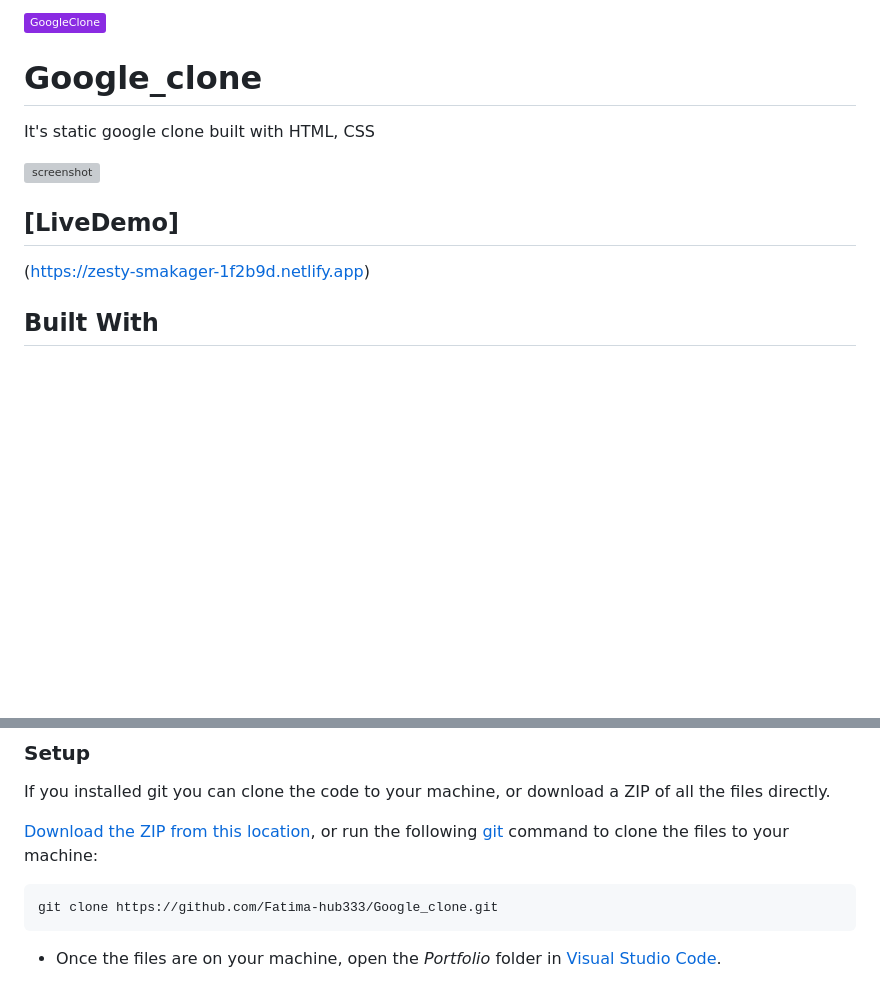
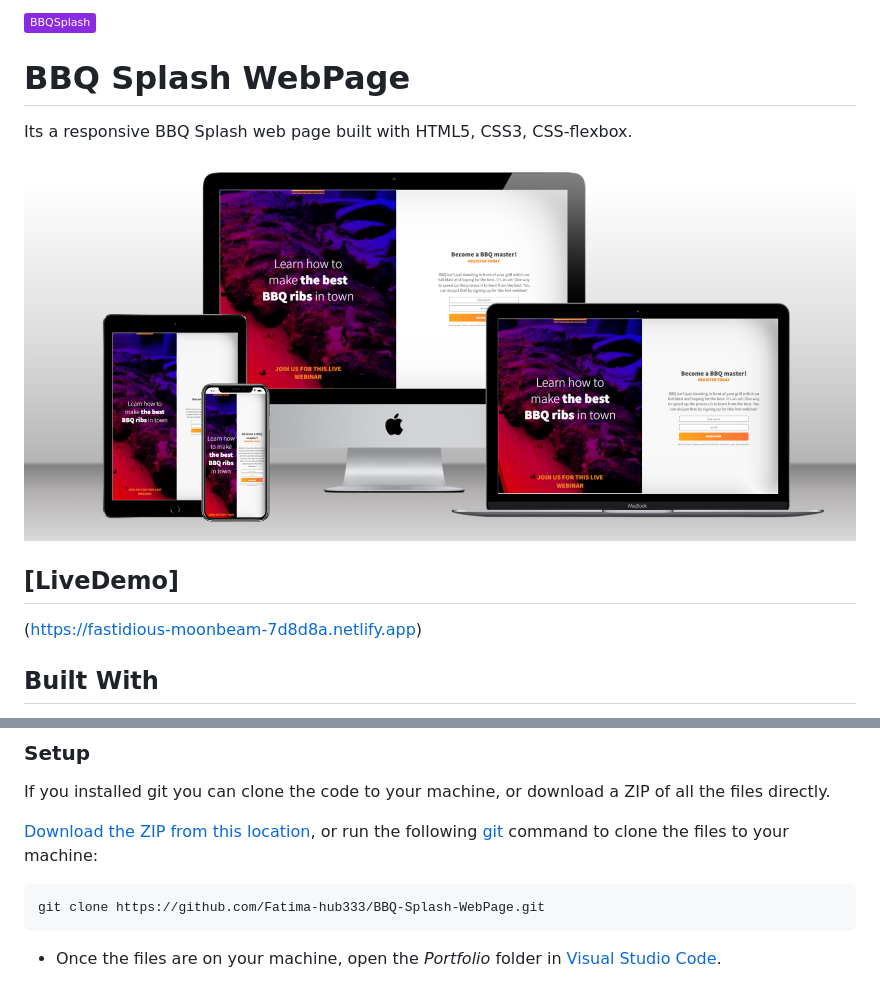
Before and after one commit to Fatima-hub333/BBQ-Splash-WebPage, a Markdown page: README.md, 2 parts joined by grey strips. Drawn GitHub-style; pictures changed too: images/preview-BBQ.png (added); badges without logos; blank space fills up the shorter version; grey boxes are pictures that could not be loaded.

````diff
--- a/README.md
+++ b/README.md
@@ -1,12 +1,12 @@
-![](https://img.shields.io/badge/GoogleClone-blueviolet)
+![](https://img.shields.io/badge/BBQSplash-blueviolet)
 
-# Google_clone
-It's static google clone built with HTML, CSS
+# BBQ Splash WebPage
+Its a responsive BBQ Splash web page built with HTML5, CSS3, CSS-flexbox.
 
-![screenshot](Google_Clone.png)
+![screenshot](images/preview-BBQ.png)
 
 ## [LiveDemo]
-(https://zesty-smakager-1f2b9d.netlify.app)
+(https://fastidious-moonbeam-7d8d8a.netlify.app)
 
 ## Built With
 
@@ -28,6 +28,6 @@ If you installed git you can clone the code to your machine, or download a ZIP o
 
 ```bash
-git clone https://github.com/Fatima-hub333/Google_clone.git
+git clone https://github.com/Fatima-hub333/BBQ-Splash-WebPage.git
 ```
 
 - Once the files are on your machine, open the _Portfolio_ folder in [Visual Studio Code](https://code.visualstudio.com/).
````
Also changed, not shown: other parts of README.md (+2 -2 lines).
